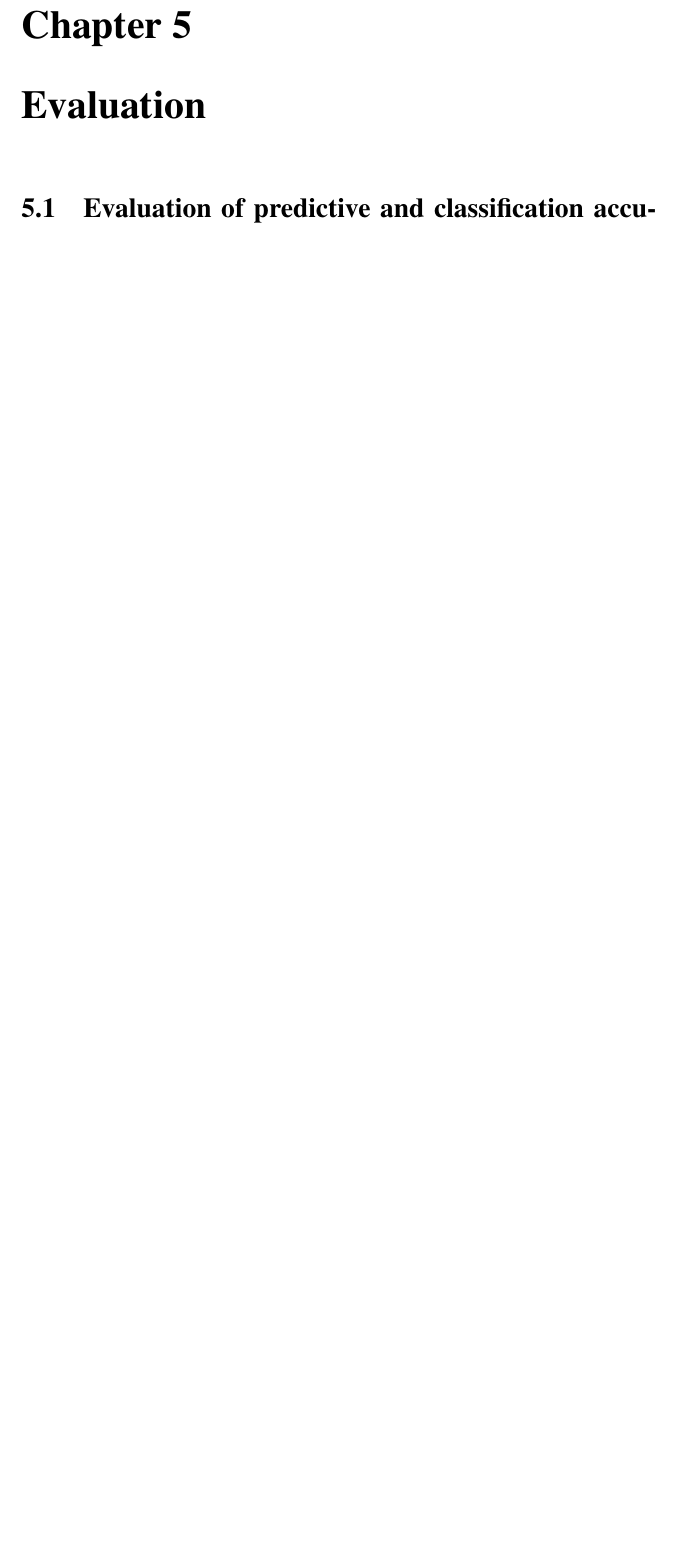
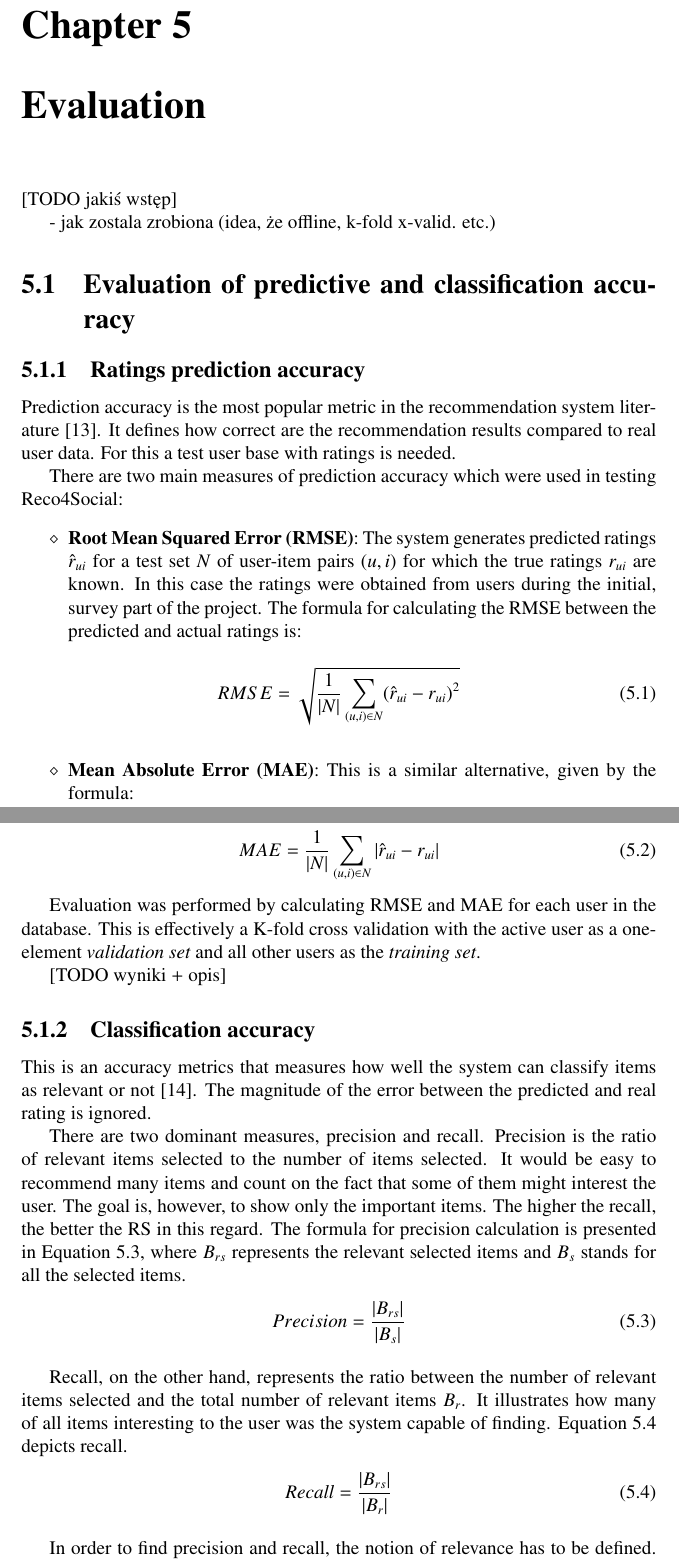
Before and after one commit to sprzedwojski/master-thesis, a LaTeX thesis (main.tex): part of page 26 of 31 before the commit and two parts of pages 26 and 27 of 33 after it, the two joined at a grey line, cut so that both start at the same text, the shorter picture padded with empty space. Compiled offline with pdfLaTeX.

Commit message:
Evaluation - teoria.

```diff
--- a/main.tex
+++ b/main.tex
@@ -567,4 +567,61 @@ The web application is created with the MVC design pattern in mind. Therefore a
 -
 
 \chapter{Evaluation}
+
+[TODO jakiś wstęp]
+
+- jak zostala zrobiona (idea, że offline, k-fold x-valid. etc.)
+
 \section{Evaluation of predictive and classification accuracy}
+
+\subsection{Ratings prediction accuracy}
+
+Prediction accuracy is the most popular metric in the recommendation system literature \cite{eval_microsoft}. It defines how correct are the recommendation results compared to real user data. For this a test user base with ratings is needed.
+
+There are two main measures of prediction accuracy which were used in testing Reco4Social:
+\begin{itemize}
+\item {\bf Root Mean Squared Error (RMSE)}: The system generates predicted ratings $\hat{r}_{ui}$ for a test set $N$ of user-item pairs $(u,i)$ for which the true ratings $r_{ui}$ are known. In this case the ratings were obtained from users during the initial, survey part of the project. The formula for calculating the RMSE between the predicted and actual ratings is:
+\end{itemize}
+
+\begin{equation}
+RMSE = \sqrt{\frac{1}{|N|} \displaystyle\sum_{(u,i) \in N} (\hat{r}_{ui} - r_{ui})^2 }
+\label{eq.rmse}
+\end{equation}
+\hbox{}
+
+\begin{itemize}
+\item {\bf Mean Absolute Error (MAE)}: This is a similar alternative, given by the formula:
+\end{itemize}
+
+\begin{equation}
+MAE = \frac{1}{|N|} \displaystyle\sum_{(u,i) \in N} |\hat{r}_{ui} - r_{ui}|
+\label{eq.mae}
+\end{equation}
+\hbox{}
+
+Evaluation was performed by calculating RMSE and MAE for each user in the database. This is effectively a K-fold cross validation with the active user as a one-element \textit{validation set} and all other users as the \textit{training set}.
+
+[TODO wyniki + opis]
+
+\subsection{Classification accuracy}
+
+This is an accuracy metrics that measures how well the system can classify items as relevant or not \cite{eval_twente}. The magnitude of the error between the predicted and real rating is ignored.
+
+There are two dominant measures, precision and recall. Precision is the ratio of relevant items selected to the number of items selected. It would be easy to recommend many items and count on the fact that some of them might interest the user. The goal is, however, to show only the important items. The higher the recall, the better the RS in this regard. The formula for precision calculation is presented in Equation \ref{eq.precision}, where $B_{rs}$ represents the relevant selected items and $B_s$ stands for all the selected items.
+
+\begin{equation}
+Precision = \frac{|B_{rs}|}{|B_{s}|}
+\label{eq.precision}
+\end{equation}
+\hbox{}
+
+Recall, on the other hand, represents the ratio between the number of relevant items selected and the total number of relevant items $B_r$. It illustrates how many of all items interesting to the user was the system capable of finding. Equation \ref{eq.recall} depicts recall.
+
+\begin{equation}
+Recall = \frac{|B_{rs}|}{|B_{r}|}
+\label{eq.recall}
+\end{equation}
+\hbox{}
+
+In order to find precision and recall, the notion of relevance has to be defined. For the purpose of this evaluation two approaches were employed:
+\begin{itemize}
```
Also changed, not shown: main.tex (24 more changed lines).
